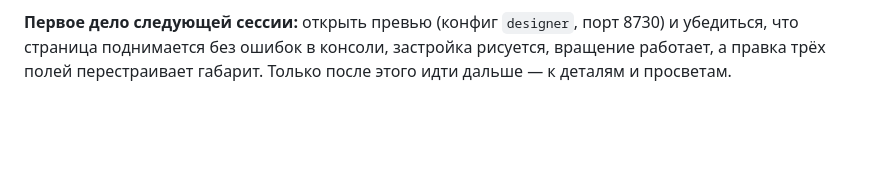
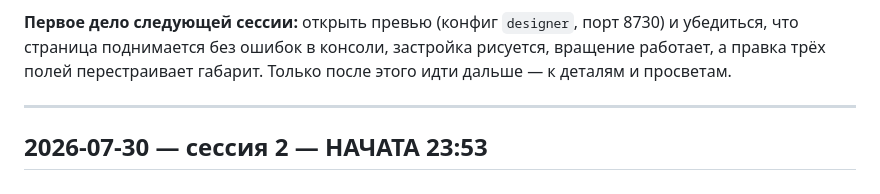
Before and after one commit to kshromin/DesignerKhrom, a Markdown page: DEVLOG.md, the part around the change. GitHub-like rendering; blank space fills up the shorter version.

Commit message:
DEVLOG: начата сессия 2
Co-Authored-By: Claude <noreply@anthropic.com>

```diff
--- a/DEVLOG.md
+++ b/DEVLOG.md
@@ -43,3 +43,7 @@
 **Первое дело следующей сессии:** открыть превью (конфиг `designer`, порт 8730) и убедиться, что
 страница поднимается без ошибок в консоли, застройка рисуется, вращение работает, а правка трёх
 полей перестраивает габарит. Только после этого идти дальше — к деталям и просветам.
+
+---
+
+## 2026-07-30 — сессия 2 — НАЧАТА 23:53
```
